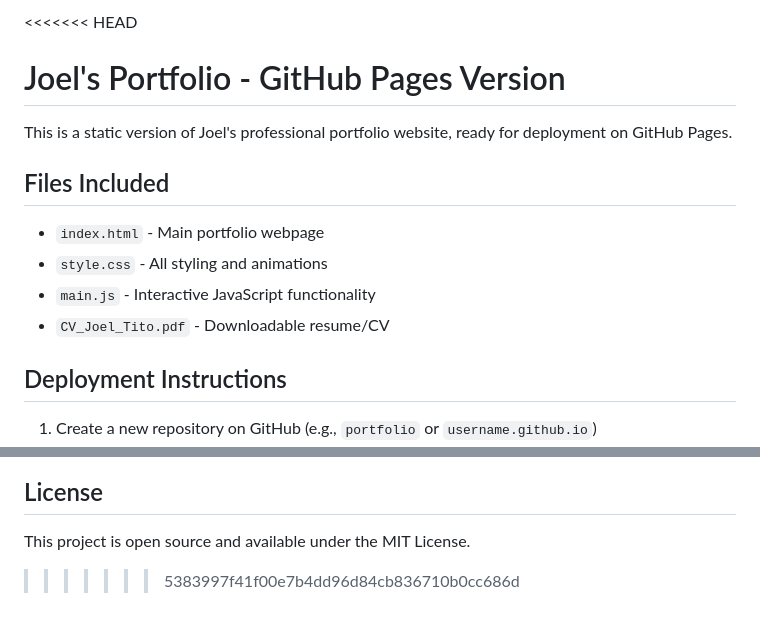
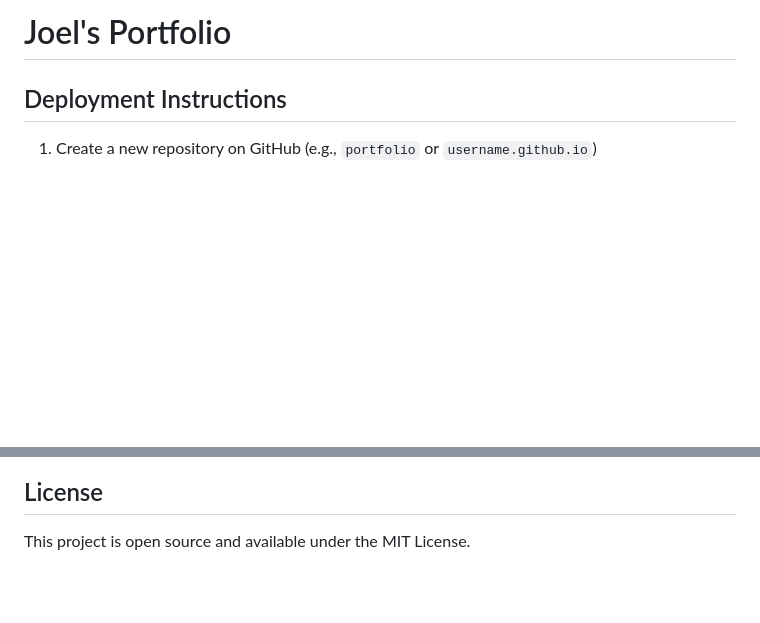
Before and after one commit to JO-Techs/portfolio-web-app, a Markdown page: README.md, 2 parts joined by grey strips. Drawn GitHub-style; blank space fills up the shorter version.

Commit message:
Simplify README by removing file descriptions
Removed unnecessary details about the portfolio files.

```diff
--- a/README.md
+++ b/README.md
@@ -1,14 +1,4 @@
-<<<<<<< HEAD
-# Joel's Portfolio - GitHub Pages Version
-
-This is a static version of Joel's professional portfolio website, ready for deployment on GitHub Pages.
-
-## Files Included
-
-- `index.html` - Main portfolio webpage
-- `style.css` - All styling and animations
-- `main.js` - Interactive JavaScript functionality
-- `CV_Joel_Tito.pdf` - Downloadable resume/CV
+# Joel's Portfolio
 
 ## Deployment Instructions
 
@@ -130,4 +120,3 @@ For production deployment:
 ## License
 
 This project is open source and available under the MIT License.
->>>>>>> 5383997f41f00e7b4dd96d84cb836710b0cc686d
```
